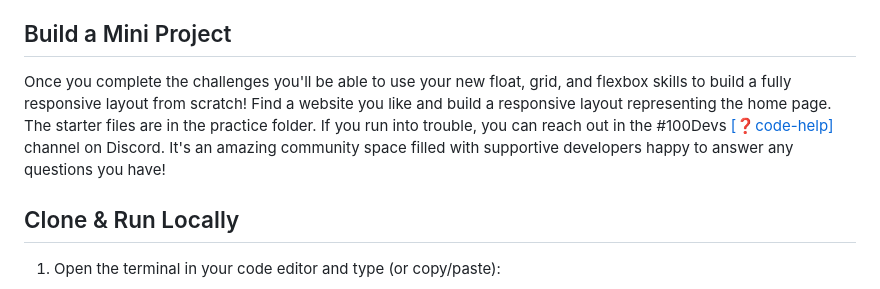
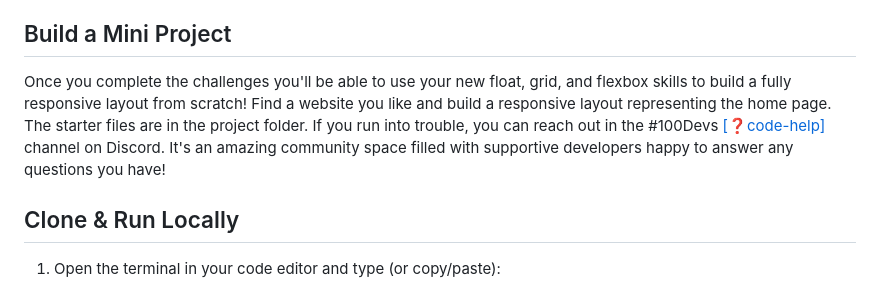
Before and after one commit to RjayBrown/html-css-responsive-design, a Markdown page: README.md, the part around the change. Rendered like a GitHub page.

```diff
--- a/README.md
+++ b/README.md
@@ -53,7 +53,7 @@ You can [download the project](https://github.com/RjayBrown/html-css-responsive-
 
 ## Build a Mini Project
 
-Once you complete the challenges you'll be able to use your new float, grid, and flexbox skills to build a fully responsive layout from scratch! Find a website you like and build a responsive layout representing the home page. The starter files are in the practice folder. If you run into trouble, you can reach out in the #100Devs [[❓code-help]](https://discord.com/channels/735923219315425401/735925942559440997) channel on Discord. It's an amazing community space filled with supportive developers happy to answer any questions you have!
+Once you complete the challenges you'll be able to use your new float, grid, and flexbox skills to build a fully responsive layout from scratch! Find a website you like and build a responsive layout representing the home page. The starter files are in the project folder. If you run into trouble, you can reach out in the #100Devs [[❓code-help]](https://discord.com/channels/735923219315425401/735925942559440997) channel on Discord. It's an amazing community space filled with supportive developers happy to answer any questions you have!
 
 ## Clone & Run Locally
 
```
